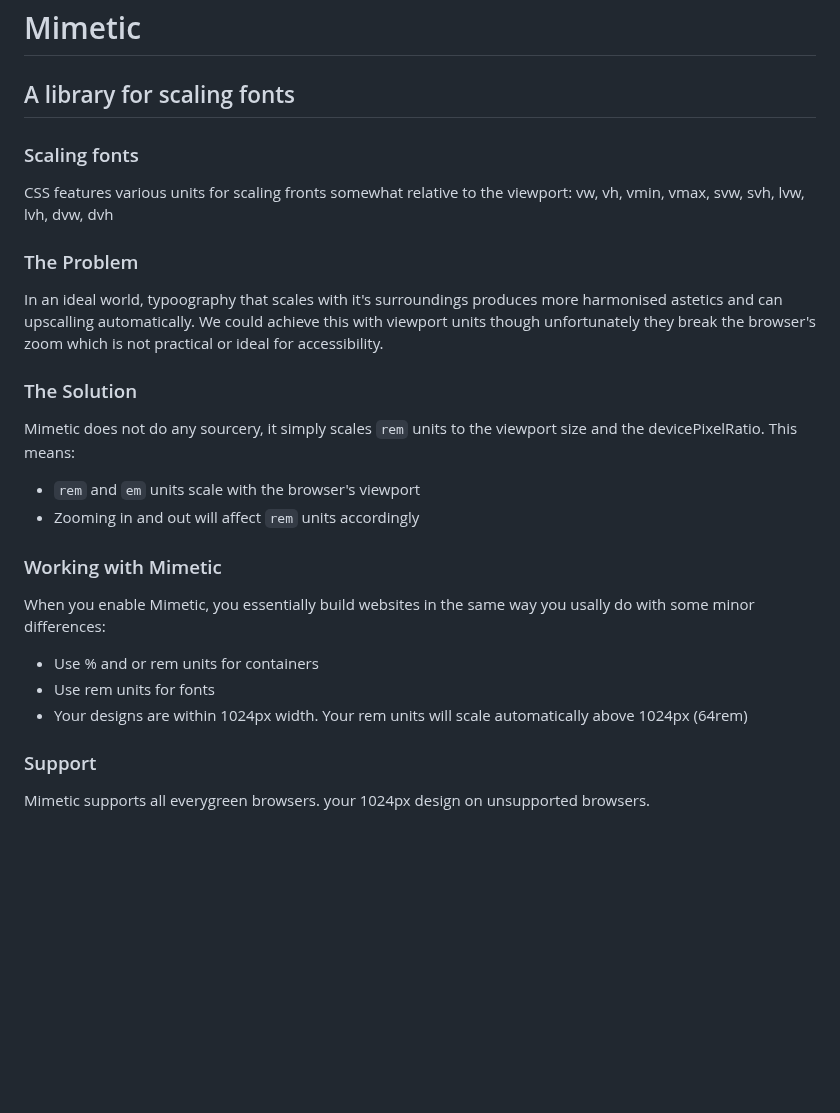
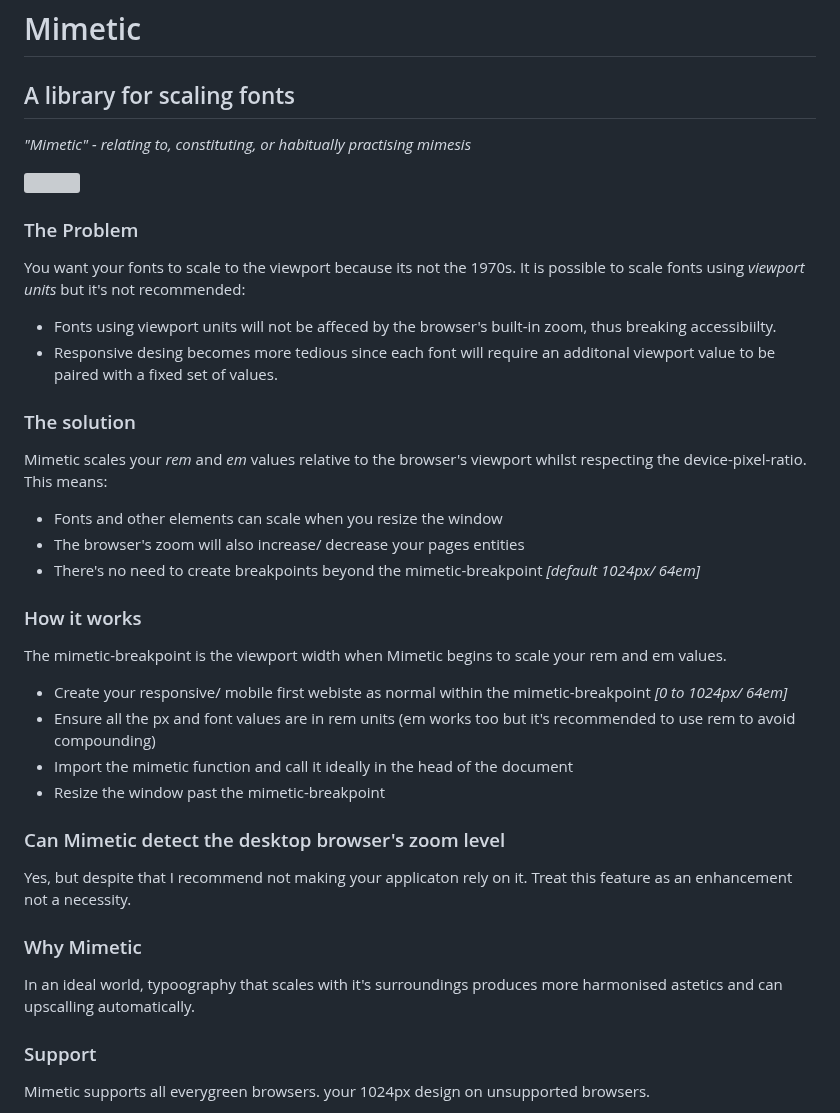
Before and after one commit to julienetie/mimetic, a Markdown page: README.md, the part around one of its changes. Rendered like a GitHub page; blank space fills up the shorter version; grey boxes are pictures that could not be loaded.

```diff
--- a/README.md
+++ b/README.md
@@ -1,25 +1,33 @@
 # Mimetic
 ## A library for scaling fonts
+_"Mimetic" - relating to, constituting, or habitually practising mimesis_
 
-### Scaling fonts
-CSS features various units for scaling fronts somewhat relative to the viewport:
-vw, vh, vmin, vmax, svw, svh, lvw, lvh, dvw, dvh
+<img src="https://user-images.githubusercontent.com/7676299/236578193-a523cc8c-7187-45bf-8ef4-c6ef9c295eb8.gif">
 
 ### The Problem
+You want your fonts to scale to the viewport because its not the 1970s. It is possible to scale fonts using _viewport units_ but it's not recommended:
+- Fonts using viewport units will not be affeced by the browser's built-in zoom, thus breaking accessibiilty.
+- Responsive desing becomes more tedious since each font will require an additonal viewport value to be paired with a fixed set of values.
+
+### The solution
+Mimetic scales your _rem_ and _em_ values relative to the browser's viewport whilst respecting the device-pixel-ratio.
+This means:
+- Fonts and other elements can scale when you resize the window
+- The browser's zoom will also increase/ decrease your pages entities
+- There's no need to create breakpoints beyond the mimetic-breakpoint _[default 1024px/ 64em]_
+
+### How it works
+The mimetic-breakpoint is the viewport width when Mimetic begins to scale your rem and em values.
+- Create your responsive/ mobile first webiste as normal within the mimetic-breakpoint _[0 to 1024px/ 64em]_
+- Ensure all the px and font values are in rem units (em works too but it's recommended to use rem to avoid compounding)
+- Import the mimetic function and call it ideally in the head of the document
+- Resize the window past the mimetic-breakpoint
+
+### Can Mimetic detect the desktop browser's zoom level
+Yes, but despite that I recommend not making your applicaton rely on it. Treat this feature as an enhancement not a necessity.
+
+### Why Mimetic
 In an ideal world, typoography that scales with it's surroundings produces more harmonised astetics and can upscalling automatically.
-We could achieve this with viewport units though unfortunately they break the browser's zoom which is not practical or ideal for accessibility.
-
-### The Solution
-Mimetic does not do any sourcery, it simply scales `rem` units to the viewport size and the devicePixelRatio.
-This means:
-- `rem` and `em` units scale with the browser's viewport
-- Zooming in and out will affect `rem` units accordingly
-
-### Working with Mimetic
-When you enable Mimetic, you essentially build websites in the same way you usally do with some minor differences:
-- Use % and or rem units for containers
-- Use rem units for fonts
-- Your designs are within 1024px width. Your rem units will scale automatically above 1024px (64rem)
 
 ### Support
 Mimetic supports all everygreen browsers.  your 1024px design on unsupported browsers.
```
Also changed, not shown: other parts of README.md (+1 -1 lines).
